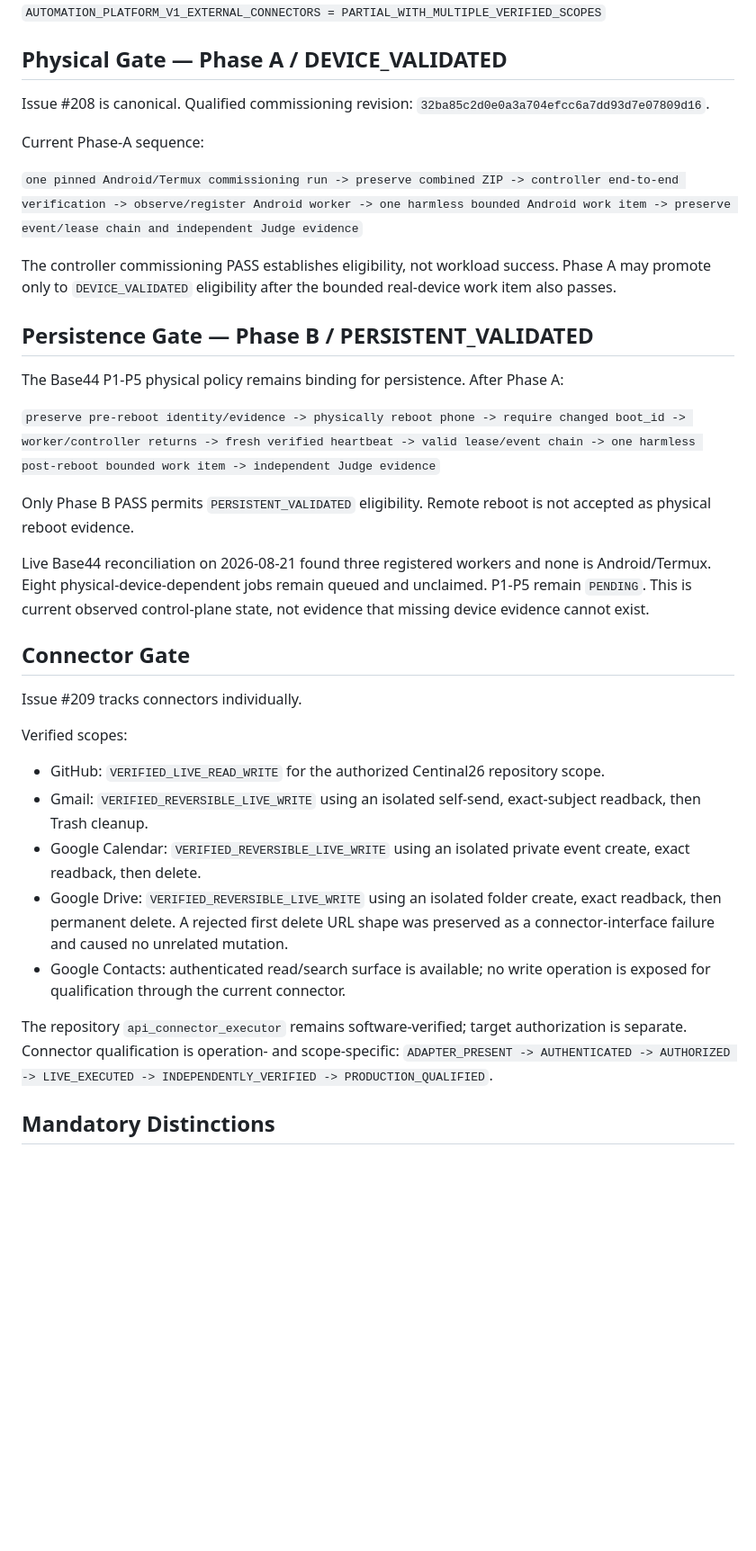
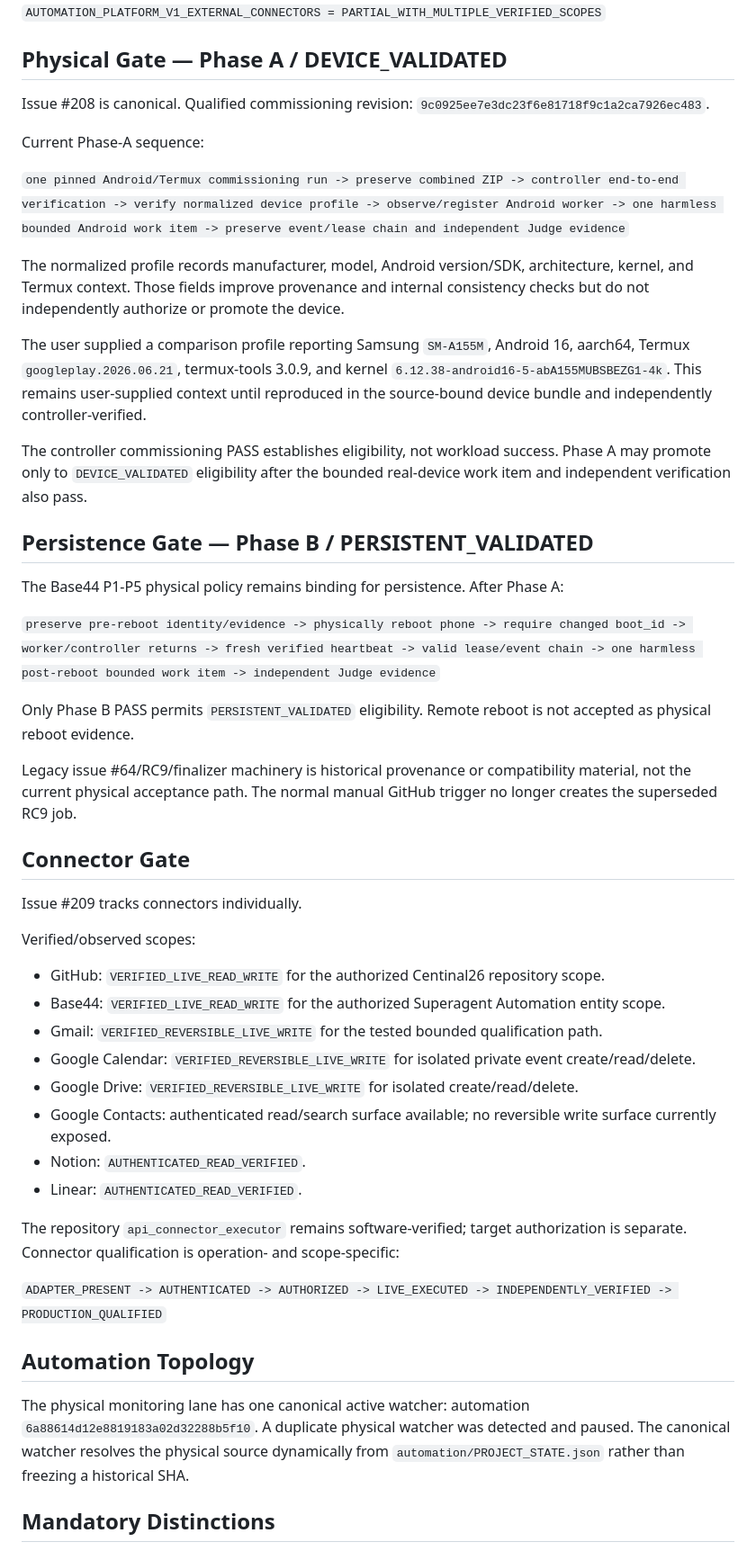
Before and after one commit to 12ephods-source/centinal26, a Markdown page: AUTOMATION_OS_RUNTIME_CONSOLIDATION.md, the part around one of its changes. Shown at 90% size. Rendered like a GitHub page; blank space fills up the shorter version.

Commit message:
Synchronize human consolidation record v2.7

```diff
--- a/AUTOMATION_OS_RUNTIME_CONSOLIDATION.md
+++ b/AUTOMATION_OS_RUNTIME_CONSOLIDATION.md
@@ -44,13 +47,17 @@ The physical commissioning program remains separately pinned to qualified revisi
 
 ## Physical Gate — Phase A / DEVICE_VALIDATED
 
-Issue #208 is canonical. Qualified commissioning revision: `32ba85c2d0e0a3a704efcc6a7dd93d7e07809d16`.
+Issue #208 is canonical. Qualified commissioning revision: `9c0925ee7e3dc23f6e81718f9c1a2ca7926ec483`.
 
 Current Phase-A sequence:
 
-`one pinned Android/Termux commissioning run -> preserve combined ZIP -> controller end-to-end verification -> observe/register Android worker -> one harmless bounded Android work item -> preserve event/lease chain and independent Judge evidence`
+`one pinned Android/Termux commissioning run -> preserve combined ZIP -> controller end-to-end verification -> verify normalized device profile -> observe/register Android worker -> one harmless bounded Android work item -> preserve event/lease chain and independent Judge evidence`
 
-The controller commissioning PASS establishes eligibility, not workload success. Phase A may promote only to `DEVICE_VALIDATED` eligibility after the bounded real-device work item also passes.
+The normalized profile records manufacturer, model, Android version/SDK, architecture, kernel, and Termux context. Those fields improve provenance and internal consistency checks but do not independently authorize or promote the device.
+
+The user supplied a comparison profile reporting Samsung `SM-A155M`, Android 16, aarch64, Termux `googleplay.2026.06.21`, termux-tools 3.0.9, and kernel `6.12.38-android16-5-abA155MUBSBEZG1-4k`. This remains user-supplied context until reproduced in the source-bound device bundle and independently controller-verified.
+
+The controller commissioning PASS establishes eligibility, not workload success. Phase A may promote only to `DEVICE_VALIDATED` eligibility after the bounded real-device work item and independent verification also pass.
 
 ## Persistence Gate — Phase B / PERSISTENT_VALIDATED
 
@@ -60,20 +67,29 @@ The Base44 P1-P5 physical policy remains binding for persistence. After Phase A:
 
 Only Phase B PASS permits `PERSISTENT_VALIDATED` eligibility. Remote reboot is not accepted as physical reboot evidence.
 
-Live Base44 reconciliation on 2026-08-21 found three registered workers and none is Android/Termux. Eight physical-device-dependent jobs remain queued and unclaimed. P1-P5 remain `PENDING`. This is current observed control-plane state, not evidence that missing device evidence cannot exist.
+Legacy issue #64/RC9/finalizer machinery is historical provenance or compatibility material, not the current physical acceptance path. The normal manual GitHub trigger no longer creates the superseded RC9 job.
 
 ## Connector Gate
 
 Issue #209 tracks connectors individually.
 
-Verified scopes:
+Verified/observed scopes:
 - GitHub: `VERIFIED_LIVE_READ_WRITE` for the authorized Centinal26 repository scope.
-- Gmail: `VERIFIED_REVERSIBLE_LIVE_WRITE` using an isolated self-send, exact-subject readback, then Trash cleanup.
-- Google Calendar: `VERIFIED_REVERSIBLE_LIVE_WRITE` using an isolated private event create, exact readback, then delete.
-- Google Drive: `VERIFIED_REVERSIBLE_LIVE_WRITE` using an isolated folder create, exact readback, then permanent delete. A rejected first delete URL shape was preserved as a connector-interface failure and caused no unrelated mutation.
-- Google Contacts: authenticated read/search surface is available; no write operation is exposed for qualification through the current connector.
+- Base44: `VERIFIED_LIVE_READ_WRITE` for the authorized Superagent Automation entity scope.
+- Gmail: `VERIFIED_REVERSIBLE_LIVE_WRITE` for the tested bounded qualification path.
+- Google Calendar: `VERIFIED_REVERSIBLE_LIVE_WRITE` for isolated private event create/read/delete.
+- Google Drive: `VERIFIED_REVERSIBLE_LIVE_WRITE` for isolated create/read/delete.
+- Google Contacts: authenticated read/search surface available; no reversible write surface currently exposed.
+- Notion: `AUTHENTICATED_READ_VERIFIED`.
+- Linear: `AUTHENTICATED_READ_VERIFIED`.
 
-The repository `api_connector_executor` remains software-verified; target authorization is separate. Connector qualification is operation- and scope-specific: `ADAPTER_PRESENT -> AUTHENTICATED -> AUTHORIZED -> LIVE_EXECUTED -> INDEPENDENTLY_VERIFIED -> PRODUCTION_QUALIFIED`.
+The repository `api_connector_executor` remains software-verified; target authorization is separate. Connector qualification is operation- and scope-specific:
+
+`ADAPTER_PRESENT -> AUTHENTICATED -> AUTHORIZED -> LIVE_EXECUTED -> INDEPENDENTLY_VERIFIED -> PRODUCTION_QUALIFIED`
+
+## Automation Topology
+
+The physical monitoring lane has one canonical active watcher: automation `6a88614d12e8819183a02d32288b5f10`. A duplicate physical watcher was detected and paused. The canonical watcher resolves the physical source dynamically from `automation/PROJECT_STATE.json` rather than freezing a historical SHA.
 
 ## Mandatory Distinctions
 
```
Also changed, not shown: other parts of AUTOMATION_OS_RUNTIME_CONSOLIDATION.md (+15 -11 lines).
